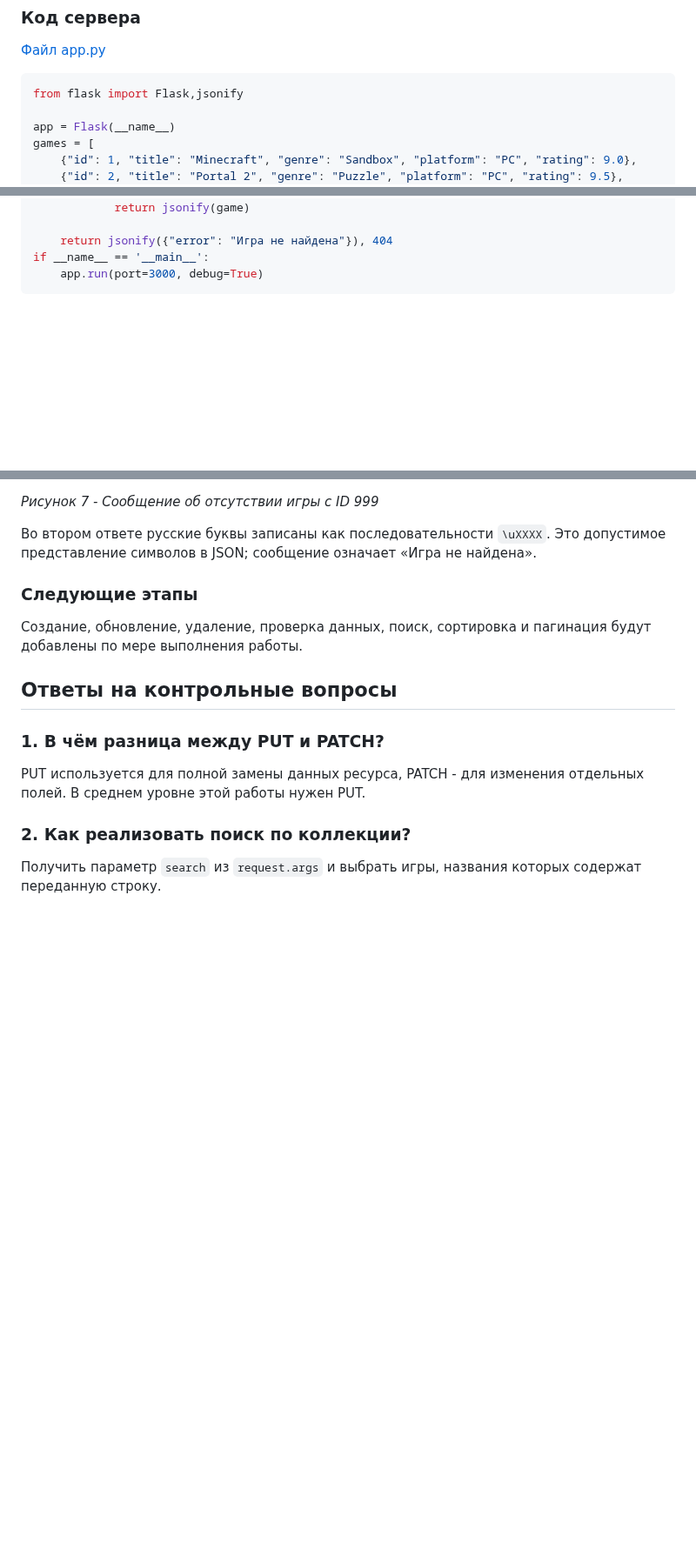
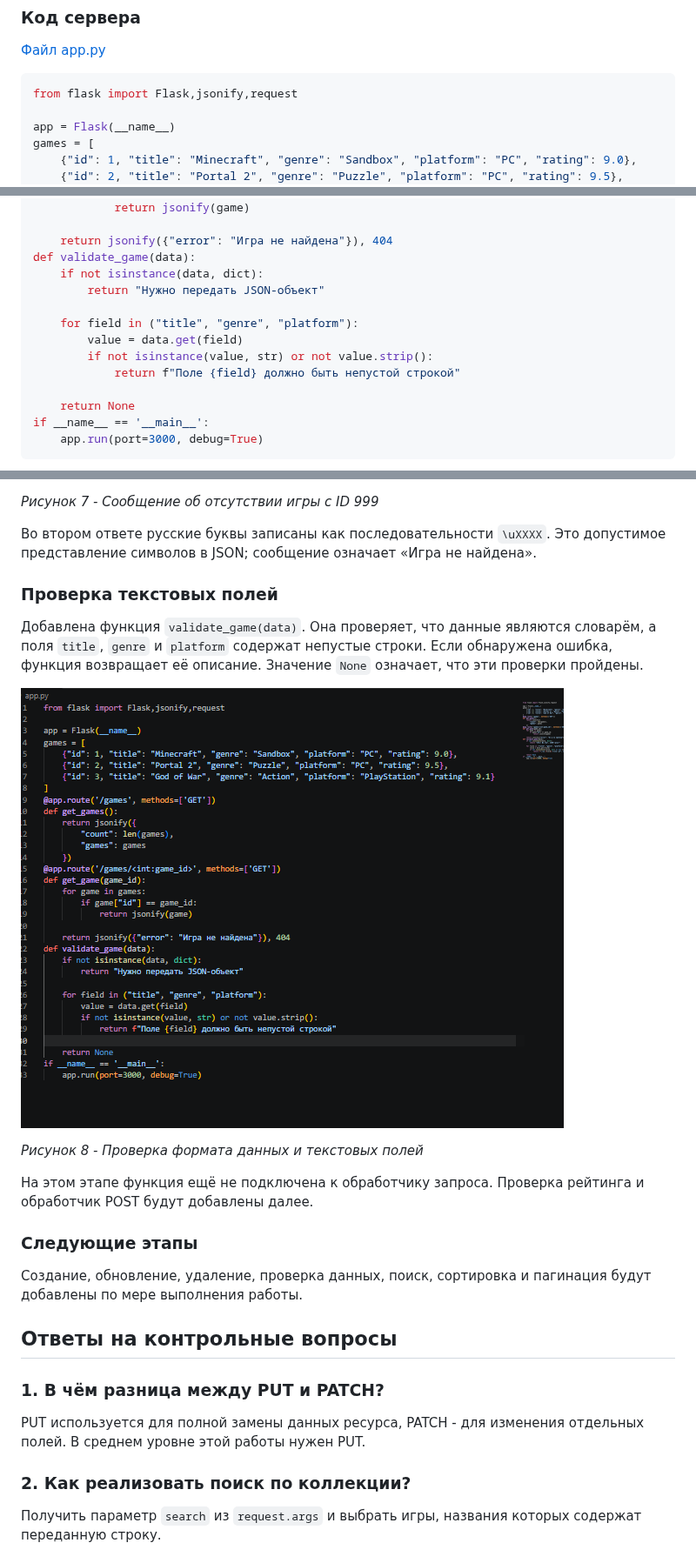
Before and after one commit to False4041/HW-Backend, a Markdown page: lab2-http-methods/README.md, 3 parts joined by grey strips. Shown at 87% size. GitHub-like rendering; pictures changed too: lab2-http-methods/screenshots/validation-text-fields.png (added); blank space fills up the shorter version.

Commit message:
Лаба 2

````diff
--- a/lab2-http-methods/README.md
+++ b/lab2-http-methods/README.md
@@ -53,7 +53,7 @@ python -m venv venv
 [Файл app.py](app.py)
 
 ```python
-from flask import Flask,jsonify
+from flask import Flask,jsonify,request
 
 app = Flask(__name__)
 games = [
@@ -74,6 +74,16 @@ def get_game(game_id):
             return jsonify(game)
 
     return jsonify({"error": "Игра не найдена"}), 404
+def validate_game(data):
+    if not isinstance(data, dict):
+        return "Нужно передать JSON-объект"
+
+    for field in ("title", "genre", "platform"):
+        value = data.get(field)
+        if not isinstance(value, str) or not value.strip():
+            return f"Поле {field} должно быть непустой строкой"
+
+    return None
 if __name__ == '__main__':
     app.run(port=3000, debug=True)
 ```
@@ -116,6 +126,16 @@ http://127.0.0.1:3000/games
 
 Во втором ответе русские буквы записаны как последовательности `\uXXXX`. Это допустимое представление символов в JSON; сообщение означает «Игра не найдена».
 
+### Проверка текстовых полей
+
+Добавлена функция `validate_game(data)`. Она проверяет, что данные являются словарём, а поля `title`, `genre` и `platform` содержат непустые строки. Если обнаружена ошибка, функция возвращает её описание. Значение `None` означает, что эти проверки пройдены.
+
+![Проверка текстовых полей игры](screenshots/validation-text-fields.png)
+
+*Рисунок 8 - Проверка формата данных и текстовых полей*
+
+На этом этапе функция ещё не подключена к обработчику запроса. Проверка рейтинга и обработчик POST будут добавлены далее.
+
 ### Следующие этапы
 
 Создание, обновление, удаление, проверка данных, поиск, сортировка и пагинация будут добавлены по мере выполнения работы.
````
Also changed, not shown: 1 other file.
